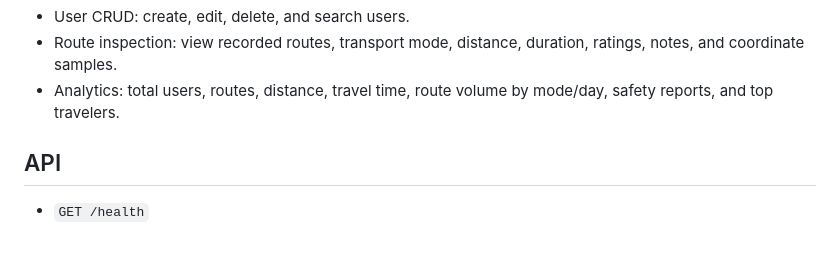
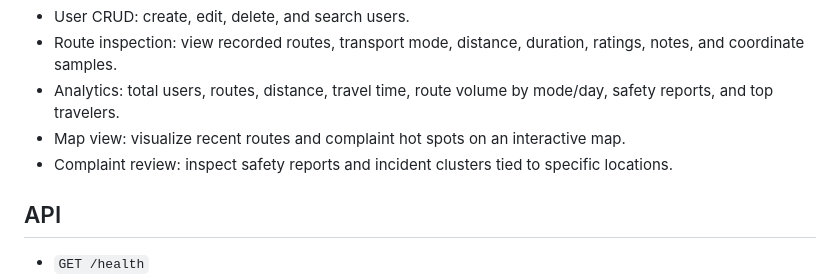
Before and after one commit to AmosStack/Saferoute, a Markdown page: backend/README.md, the part around the change. Rendered like a GitHub page; blank space fills up the shorter version.

```diff
--- a/backend/README.md
+++ b/backend/README.md
@@ -72,6 +72,8 @@ The dashboard supports:
 - User CRUD: create, edit, delete, and search users.
 - Route inspection: view recorded routes, transport mode, distance, duration, ratings, notes, and coordinate samples.
 - Analytics: total users, routes, distance, travel time, route volume by mode/day, safety reports, and top travelers.
+- Map view: visualize recent routes and complaint hot spots on an interactive map.
+- Complaint review: inspect safety reports and incident clusters tied to specific locations.
 
 ## API
 
```
